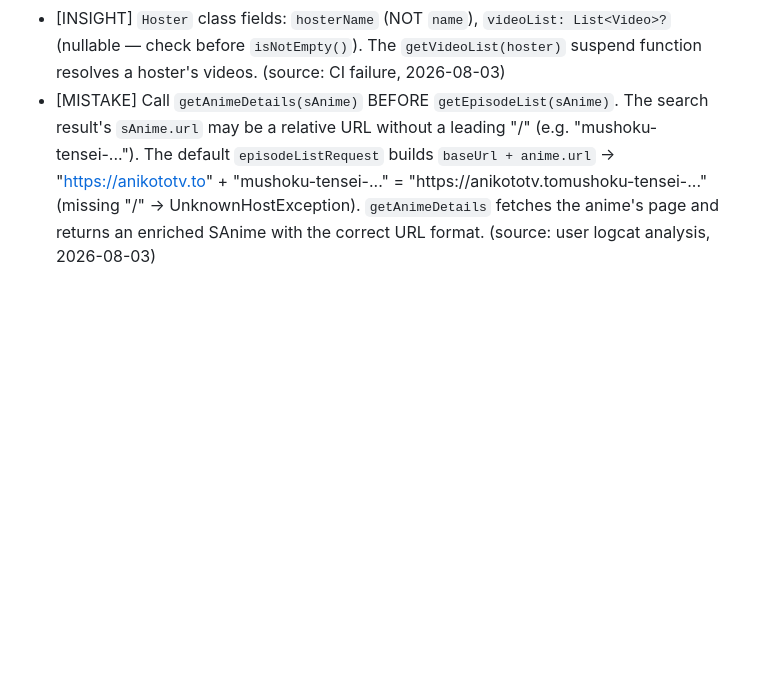
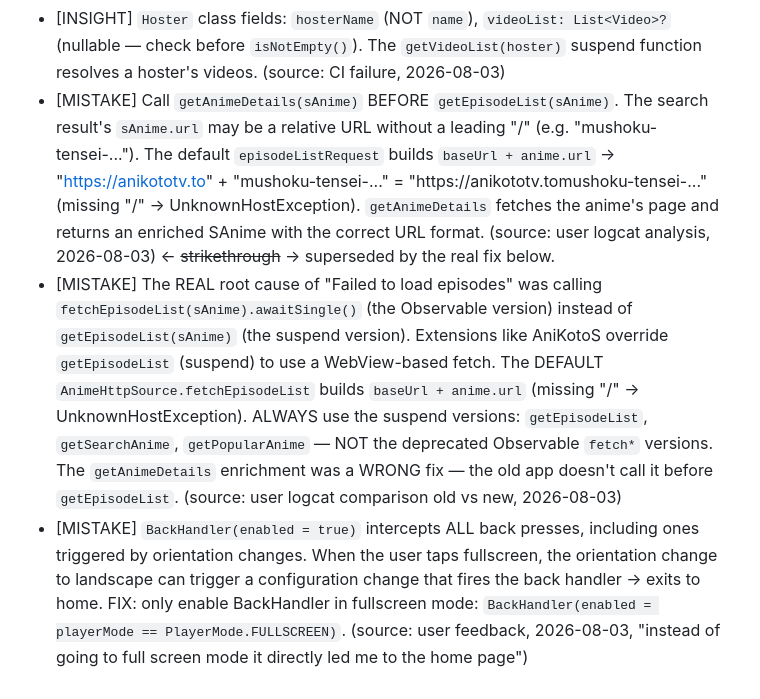
Before and after one commit to testplay-byte/ANI-KUTA, a Markdown page: AGENT-CONTEXT/memory/lessons-learned.md, the part around the change. GitHub-like rendering; blank space fills up the shorter version.

Commit message:
docs: update lessons-learned — getEpisodeList suspend fix + BackHandler fullscreen
2 new entries:
- fetchEpisodeList (Observable) vs getEpisodeList (suspend) — extensions override
  the suspend version. The Observable version uses the default impl (wrong URLs).
  The getAnimeDetails enrichment was a WRONG fix (old app doesn't do this).
- BackHandler(enabled=true) intercepts orientation-change back presses → exits
  to home. Fix: only enable in fullscreen mode.

```diff
--- a/AGENT-CONTEXT/memory/lessons-learned.md
+++ b/AGENT-CONTEXT/memory/lessons-learned.md
@@ -68,4 +68,6 @@
 - [MISTAKE] When calling `fetchVideoList(episode)`, pass the FULL `SEpisode` from the episode list — NOT a minimal `SEpisode.create().apply { url = ...; name = "Episode" }`. Extensions may read `episode.episode_number` to construct API URLs (e.g. `/episode/${episode_number}`). The default `episode_number = -1f` produces `/episode/-1` → 404 → "Resolution failed". (source: user feedback + research, 2026-08-03)
 - [MISTAKE] The old project's `ResolverService` tries `getHosterList(episode)` FIRST (ext-lib 16+ API), then falls back to `getVideoList(episode)`. Extensions that ONLY implement the hoster-based API return empty from `getVideoList` → "No videos". ALWAYS try `getHosterList` first, catch `IllegalStateException` (not supported), then fall back. (source: research, 2026-08-03)
 - [INSIGHT] `Hoster` class fields: `hosterName` (NOT `name`), `videoList: List<Video>?` (nullable — check before `isNotEmpty()`). The `getVideoList(hoster)` suspend function resolves a hoster's videos. (source: CI failure, 2026-08-03)
-- [MISTAKE] Call `getAnimeDetails(sAnime)` BEFORE `getEpisodeList(sAnime)`. The search result's `sAnime.url` may be a relative URL without a leading "/" (e.g. "mushoku-tensei-..."). The default `episodeListRequest` builds `baseUrl + anime.url` → "https://anikototv.to" + "mushoku-tensei-..." = "https://anikototv.tomushoku-tensei-..." (missing "/" → UnknownHostException). `getAnimeDetails` fetches the anime's page and returns an enriched SAnime with the correct URL format. (source: user logcat analysis, 2026-08-03)
+- [MISTAKE] Call `getAnimeDetails(sAnime)` BEFORE `getEpisodeList(sAnime)`. The search result's `sAnime.url` may be a relative URL without a leading "/" (e.g. "mushoku-tensei-..."). The default `episodeListRequest` builds `baseUrl + anime.url` → "https://anikototv.to" + "mushoku-tensei-..." = "https://anikototv.tomushoku-tensei-..." (missing "/" → UnknownHostException). `getAnimeDetails` fetches the anime's page and returns an enriched SAnime with the correct URL format. (source: user logcat analysis, 2026-08-03) ← ~~strikethrough~~ → superseded by the real fix below.
+- [MISTAKE] The REAL root cause of "Failed to load episodes" was calling `fetchEpisodeList(sAnime).awaitSingle()` (the Observable version) instead of `getEpisodeList(sAnime)` (the suspend version). Extensions like AniKotoS override `getEpisodeList` (suspend) to use a WebView-based fetch. The DEFAULT `AnimeHttpSource.fetchEpisodeList` builds `baseUrl + anime.url` (missing "/" → UnknownHostException). ALWAYS use the suspend versions: `getEpisodeList`, `getSearchAnime`, `getPopularAnime` — NOT the deprecated Observable `fetch*` versions. The `getAnimeDetails` enrichment was a WRONG fix — the old app doesn't call it before `getEpisodeList`. (source: user logcat comparison old vs new, 2026-08-03)
+- [MISTAKE] `BackHandler(enabled = true)` intercepts ALL back presses, including ones triggered by orientation changes. When the user taps fullscreen, the orientation change to landscape can trigger a configuration change that fires the back handler → exits to home. FIX: only enable BackHandler in fullscreen mode: `BackHandler(enabled = playerMode == PlayerMode.FULLSCREEN)`. (source: user feedback, 2026-08-03, "instead of going to full screen mode it directly led me to the home page")
```
